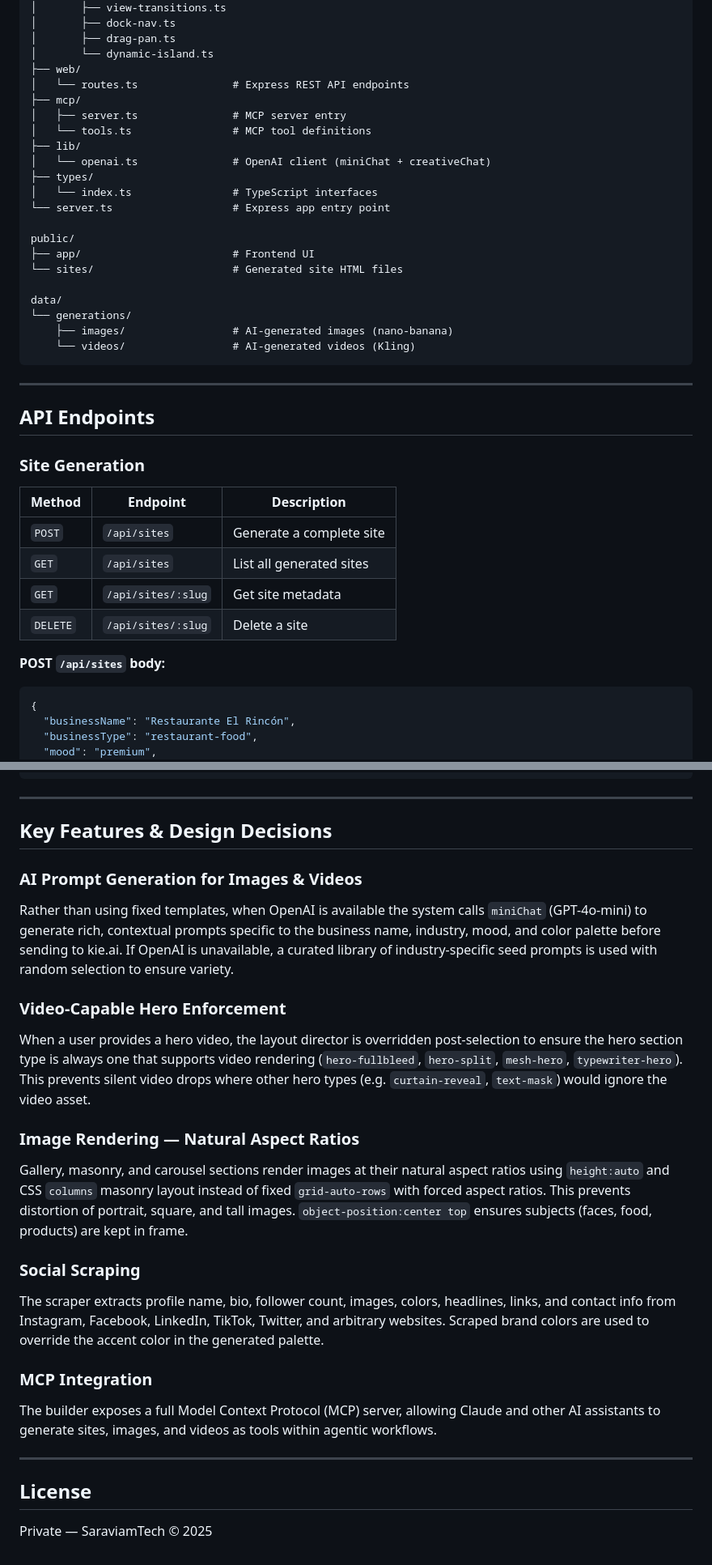
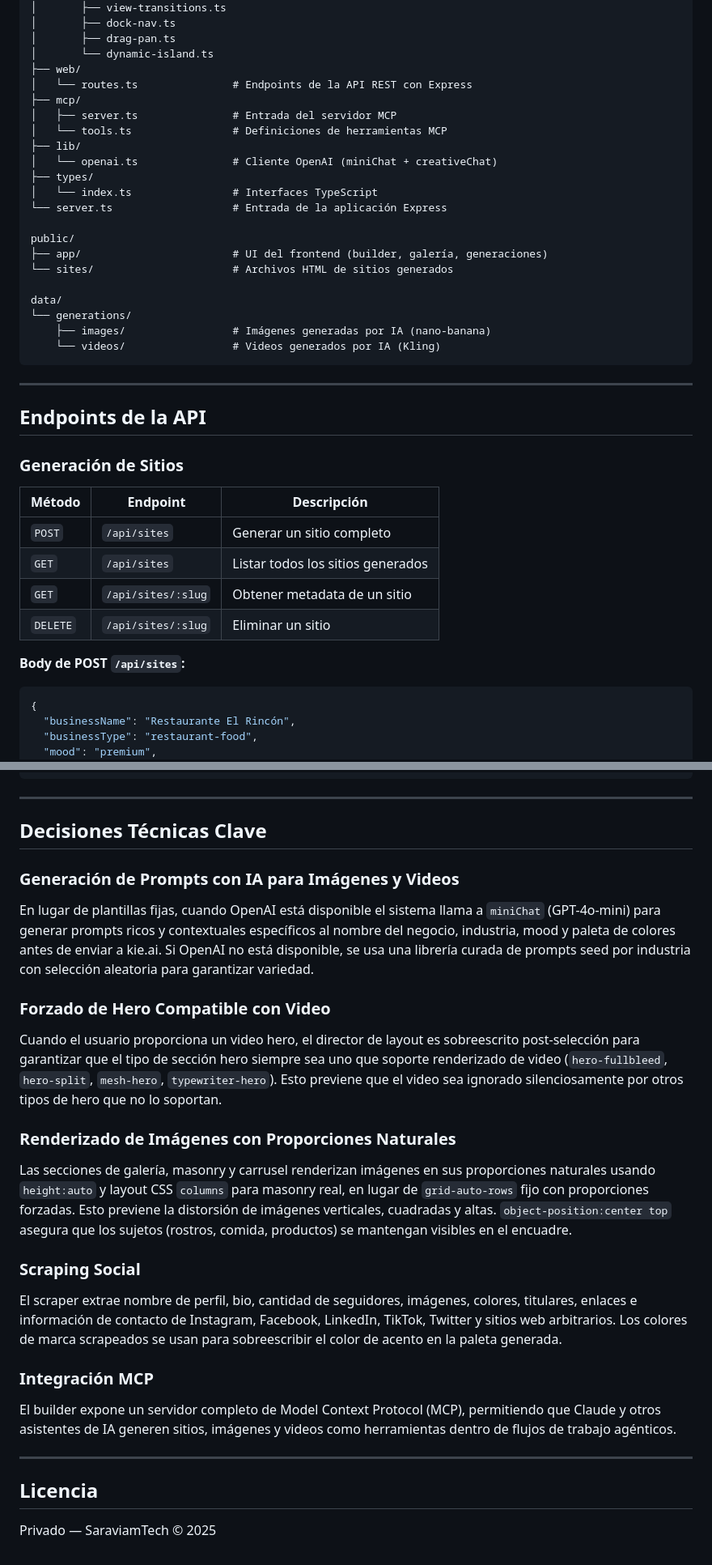
Before and after one commit to juanelot/saraviamtech-builder, a Markdown page: README.md, 2 parts joined by grey strips. Shown at 81% size. GitHub-like rendering.

````diff
--- a/README.md
+++ b/README.md
@@ -96,40 +96,40 @@ src/
 │       ├── drag-pan.ts
 │       └── dynamic-island.ts
 ├── web/
-│   └── routes.ts               # Express REST API endpoints
+│   └── routes.ts               # Endpoints de la API REST con Express
 ├── mcp/
-│   ├── server.ts               # MCP server entry
-│   └── tools.ts                # MCP tool definitions
+│   ├── server.ts               # Entrada del servidor MCP
+│   └── tools.ts                # Definiciones de herramientas MCP
 ├── lib/
-│   └── openai.ts               # OpenAI client (miniChat + creativeChat)
+│   └── openai.ts               # Cliente OpenAI (miniChat + creativeChat)
 ├── types/
-│   └── index.ts                # TypeScript interfaces
-└── server.ts                   # Express app entry point
+│   └── index.ts                # Interfaces TypeScript
+└── server.ts                   # Entrada de la aplicación Express
 
 public/
-├── app/                        # Frontend UI
-└── sites/                      # Generated site HTML files
+├── app/                        # UI del frontend (builder, galería, generaciones)
+└── sites/                      # Archivos HTML de sitios generados
 
 data/
 └── generations/
-    ├── images/                 # AI-generated images (nano-banana)
-    └── videos/                 # AI-generated videos (Kling)
+    ├── images/                 # Imágenes generadas por IA (nano-banana)
+    └── videos/                 # Videos generados por IA (Kling)
 ```
 
 ---
 
-## API Endpoints
+## Endpoints de la API
 
-### Site Generation
+### Generación de Sitios
 
-| Method | Endpoint | Description |
+| Método | Endpoint | Descripción |
 |---|---|---|
-| `POST` | `/api/sites` | Generate a complete site |
-| `GET` | `/api/sites` | List all generated sites |
-| `GET` | `/api/sites/:slug` | Get site metadata |
-| `DELETE` | `/api/sites/:slug` | Delete a site |
+| `POST` | `/api/sites` | Generar un sitio completo |
+| `GET` | `/api/sites` | Listar todos los sitios generados |
+| `GET` | `/api/sites/:slug` | Obtener metadata de un sitio |
+| `DELETE` | `/api/sites/:slug` | Eliminar un sitio |
 
-**POST `/api/sites` body:**
+**Body de POST `/api/sites`:**
 ```json
 {
   "businessName": "Restaurante El Rincón",
@@ -234,30 +234,30 @@ npm run mcp
 
 ---
 
-## Key Features & Design Decisions
+## Decisiones Técnicas Clave
 
-### AI Prompt Generation for Images & Videos
+### Generación de Prompts con IA para Imágenes y Videos
 
-Rather than using fixed templates, when OpenAI is available the system calls `miniChat` (GPT-4o-mini) to generate rich, contextual prompts specific to the business name, industry, mood, and color palette before sending to kie.ai. If OpenAI is unavailable, a curated library of industry-specific seed prompts is used with random selection to ensure variety.
+En lugar de plantillas fijas, cuando OpenAI está disponible el sistema llama a `miniChat` (GPT-4o-mini) para generar prompts ricos y contextuales específicos al nombre del negocio, industria, mood y paleta de colores antes de enviar a kie.ai. Si OpenAI no está disponible, se usa una librería curada de prompts seed por industria con selección aleatoria para garantizar variedad.
 
-### Video-Capable Hero Enforcement
+### Forzado de Hero Compatible con Video
 
-When a user provides a hero video, the layout director is overridden post-selection to ensure the hero section type is always one that supports video rendering (`hero-fullbleed`, `hero-split`, `mesh-hero`, `typewriter-hero`). This prevents silent video drops where other hero types (e.g. `curtain-reveal`, `text-mask`) would ignore the video asset.
+Cuando el usuario proporciona un video hero, el director de layout es sobreescrito post-selección para garantizar que el tipo de sección hero siempre sea uno que soporte renderizado de video (`hero-fullbleed`, `hero-split`, `mesh-hero`, `typewriter-hero`). Esto previene que el video sea ignorado silenciosamente por otros tipos de hero que no lo soportan.
 
-### Image Rendering — Natural Aspect Ratios
+### Renderizado de Imágenes con Proporciones Naturales
 
-Gallery, masonry, and carousel sections render images at their natural aspect ratios using `height:auto` and CSS `columns` masonry layout instead of fixed `grid-auto-rows` with forced aspect ratios. This prevents distortion of portrait, square, and tall images. `object-position:center top` ensures subjects (faces, food, products) are kept in frame.
+Las secciones de galería, masonry y carrusel renderizan imágenes en sus proporciones naturales usando `height:auto` y layout CSS `columns` para masonry real, en lugar de `grid-auto-rows` fijo con proporciones forzadas. Esto previene la distorsión de imágenes verticales, cuadradas y altas. `object-position:center top` asegura que los sujetos (rostros, comida, productos) se mantengan visibles en el encuadre.
 
-### Social Scraping
+### Scraping Social
 
-The scraper extracts profile name, bio, follower count, images, colors, headlines, links, and contact info from Instagram, Facebook, LinkedIn, TikTok, Twitter, and arbitrary websites. Scraped brand colors are used to override the accent color in the generated palette.
+El scraper extrae nombre de perfil, bio, cantidad de seguidores, imágenes, colores, titulares, enlaces e información de contacto de Instagram, Facebook, LinkedIn, TikTok, Twitter y sitios web arbitrarios. Los colores de marca scrapeados se usan para sobreescribir el color de acento en la paleta generada.
 
-### MCP Integration
+### Integración MCP
 
-The builder exposes a full Model Context Protocol (MCP) server, allowing Claude and other AI assistants to generate sites, images, and videos as tools within agentic workflows.
+El builder expone un servidor completo de Model Context Protocol (MCP), permitiendo que Claude y otros asistentes de IA generen sitios, imágenes y videos como herramientas dentro de flujos de trabajo agénticos.
 
 ---
 
-## License
+## Licencia
 
-Private — SaraviamTech © 2025
+Privado — SaraviamTech © 2025
````
Also changed, not shown: other parts of README.md (+56 -56 lines).
